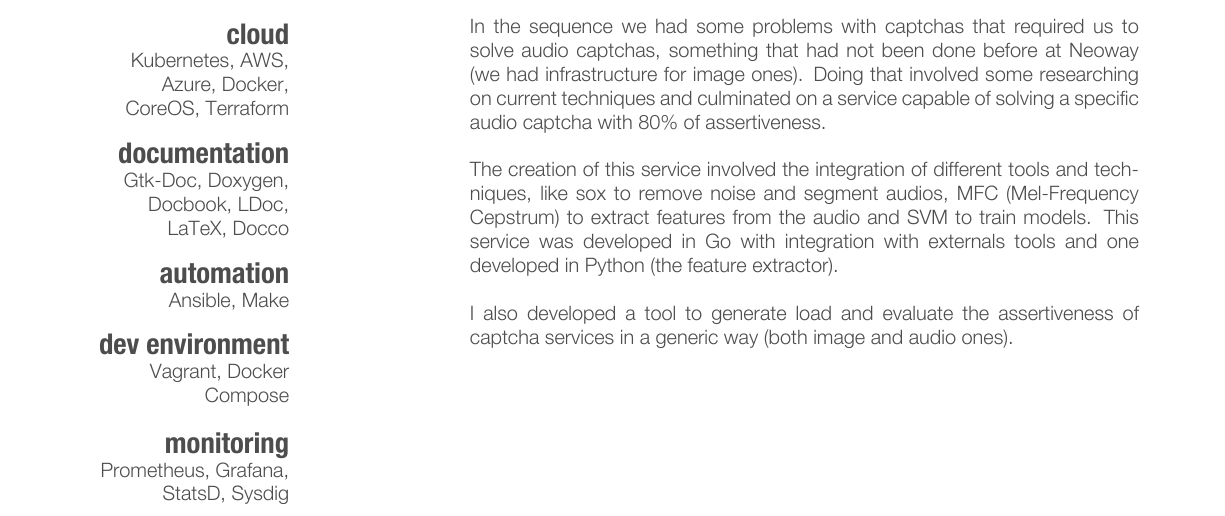
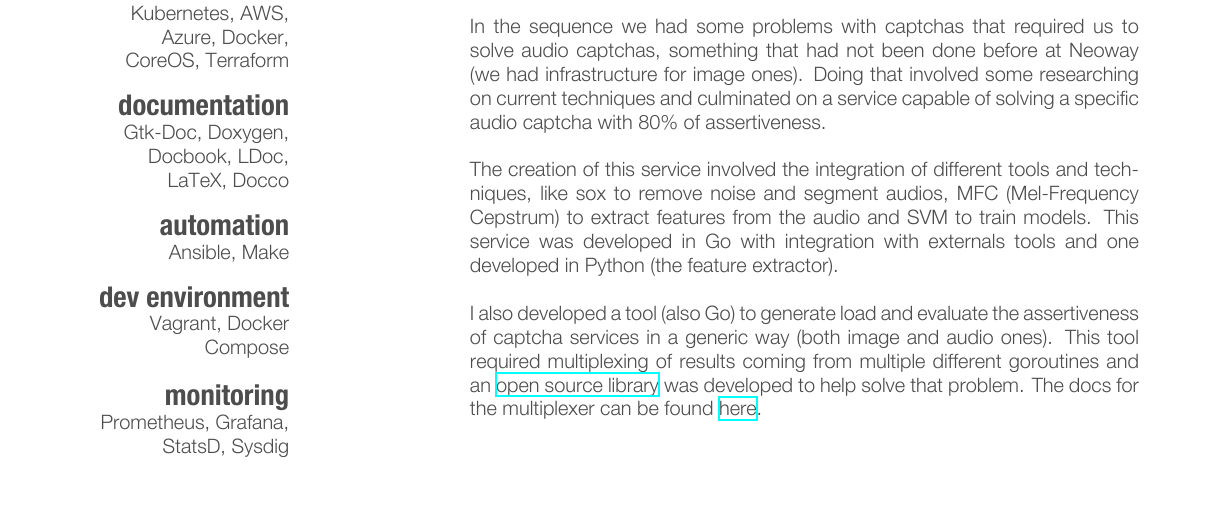
Before and after one commit to katcipis/cv, a LaTeX CV (cv.tex): part of page 1 of 6, cut so that both start at the same text. The pictures show the PDF file cv.pdf that the author committed with the source.

Commit message:
Small improv and add spells project

```diff
--- a/cv.tex
+++ b/cv.tex
@@ -119,9 +119,13 @@ and SVM to train models. This service was developed in Go with
 integration with externals tools and one developed in Python
 (the feature extractor).\\
 
-I also developed a tool to generate load and evaluate the
+I also developed a tool (also Go) to generate load and evaluate the
 assertiveness of captcha services in a generic way
-(both image and audio ones).
+(both image and audio ones). This tool required multiplexing
+of results coming from multiple different goroutines and an
+{\href{https://github.com/madlambda/spells}{open source library}}
+was developed to help solve that problem. The docs for the multiplexer
+can be found {\href{https://godoc.org/github.com/madlambda/spells}{here}}.
 
 }
 \end{entrylist}
```
Also changed, not shown: cv.pdf, cv.tex (2 more changed lines).
